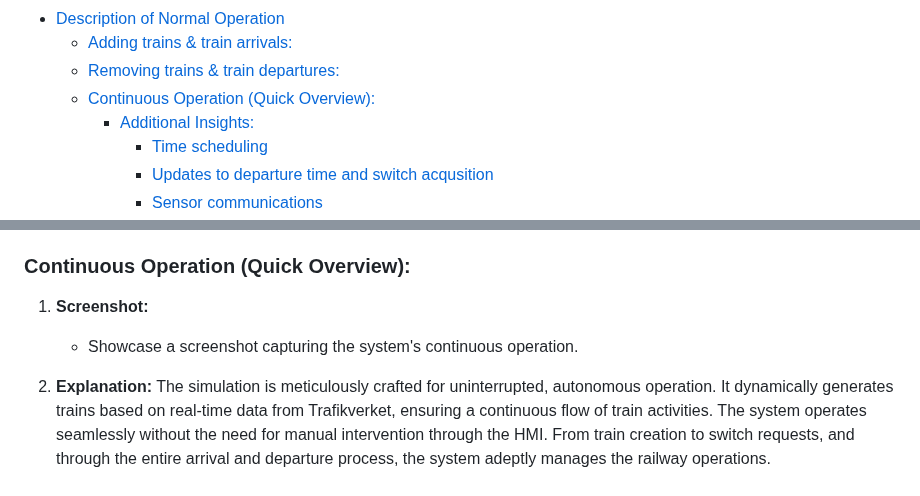
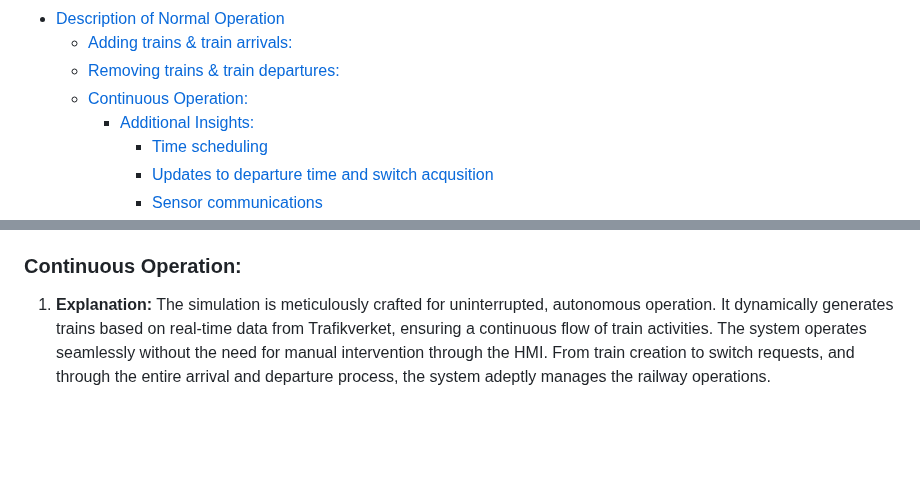
Before and after one commit to StickyTheStick12/TrainSim, a Markdown page: readme.md, 2 parts joined by grey strips. GitHub-like rendering; blank space fills up the shorter version.

```diff
--- a/readme.md
+++ b/readme.md
@@ -29,7 +29,7 @@
 - [Description of Normal Operation](#description-of-normal-operation)
    * [Adding trains & train arrivals:](#adding-trains-train-arrivals)
    * [Removing trains & train departures:](#removing-trains-train-departures)
-   * [Continuous Operation (Quick Overview):](#continuous-operation-quick-overview)
+   * [Continuous Operation:](#continuous-operation)
       + [Additional Insights:](#additional-insights)
          - [Time scheduling](#time-scheduling)
          - [Updates to departure time and switch acqusition](#updates-to-departure-time-and-switch-acqusition)
@@ -284,13 +284,8 @@ The simulation employs various communication protocols to facilitate interaction
 -   When a train is ready to depart, it follows a familiar process of requesting the switch and awaiting a green light from the simulation. The train then smoothly transitions into its departure animation.
 -   Both train removal and departure share the same function. The simulation initially checks whether the train has arrived. If it hasn't, indicative of removal scenarios, the entry in the timetable is promptly deleted. In the case of an arrived train, the same deletion process occurs, accompanied by the initiation of the train's departure animation.
 
-### Continuous Operation (Quick Overview):
-
-1.  **Screenshot:**
-
-    -   Showcase a screenshot capturing the system's continuous operation.
-
-2.  **Explanation:**
+### Continuous Operation:
+1.  **Explanation:**
 The simulation is meticulously crafted for uninterrupted, autonomous operation. It dynamically generates trains based on real-time data from Trafikverket, ensuring a continuous flow of train activities. The system operates seamlessly without the need for manual intervention through the HMI. From train creation to switch requests, and through the entire arrival and departure process, the system adeptly manages the railway operations.
 
 #### Additional Insights:
```
